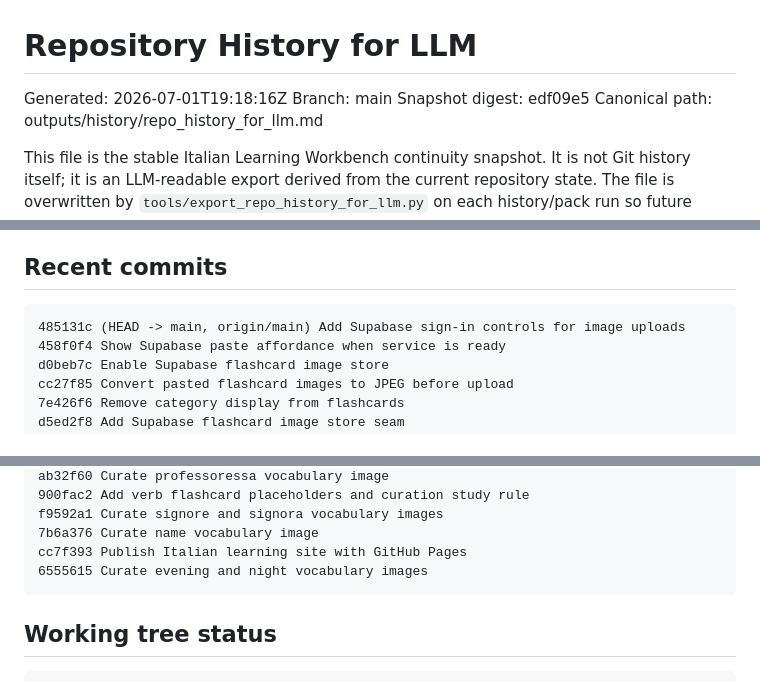
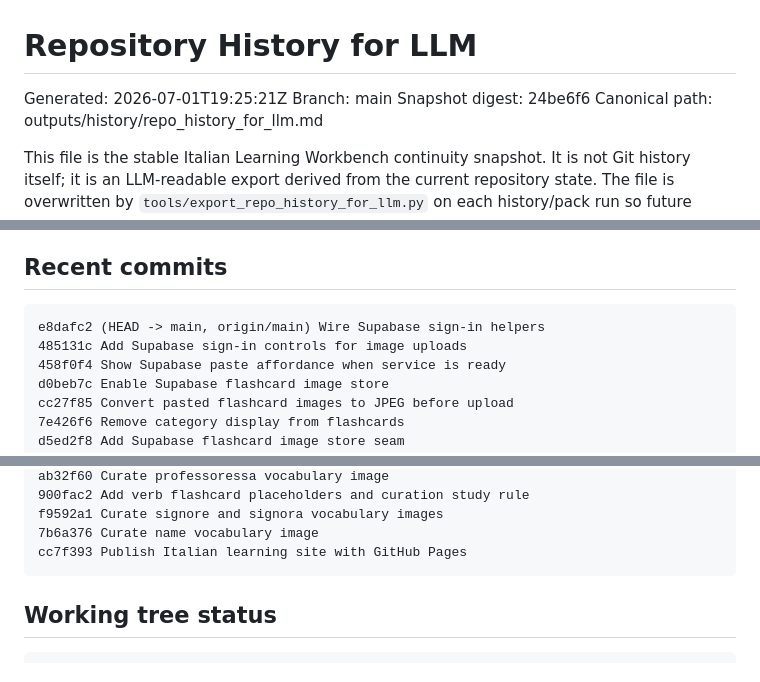
Before and after one commit to johnson21228/italian-learning-li, a Markdown page: outputs/history/repo_history_for_llm.md, 3 parts joined by grey strips. Drawn GitHub-style.

Commit message:
Wire Supabase sign-in helpers

````diff
--- a/outputs/history/repo_history_for_llm.md
+++ b/outputs/history/repo_history_for_llm.md
@@ -1,8 +1,8 @@
 # Repository History for LLM
 
-Generated: 2026-07-01T19:18:16Z
+Generated: 2026-07-01T19:25:21Z
 Branch: main
-Snapshot digest: edf09e5
+Snapshot digest: 24be6f6
 Canonical path: outputs/history/repo_history_for_llm.md
 
 This file is the stable Italian Learning Workbench continuity snapshot. It is not Git history itself; it is an LLM-readable export derived from the current repository state. The file is overwritten by `tools/export_repo_history_for_llm.py` on each history/pack run so future sessions have one standard place to recover recent direction, accepted LI changes, cards, prompts, and open workbench state.
@@ -14,7 +14,8 @@ The Italian Learning LI starts from childlike language acquisition, first-person
 ## Recent commits
 
 ```text
-485131c (HEAD -> main, origin/main) Add Supabase sign-in controls for image uploads
+e8dafc2 (HEAD -> main, origin/main) Wire Supabase sign-in helpers
+485131c Add Supabase sign-in controls for image uploads
 458f0f4 Show Supabase paste affordance when service is ready
 d0beb7c Enable Supabase flashcard image store
 cc27f85 Convert pasted flashcard images to JPEG before upload
@@ -53,7 +54,6 @@ ab32f60 Curate professoressa vocabulary image
 f9592a1 Curate signore and signora vocabulary images
 7b6a376 Curate name vocabulary image
 cc7f393 Publish Italian learning site with GitHub Pages
-6555615 Curate evening and night vocabulary images
 ```
 
 ## Working tree status
````
